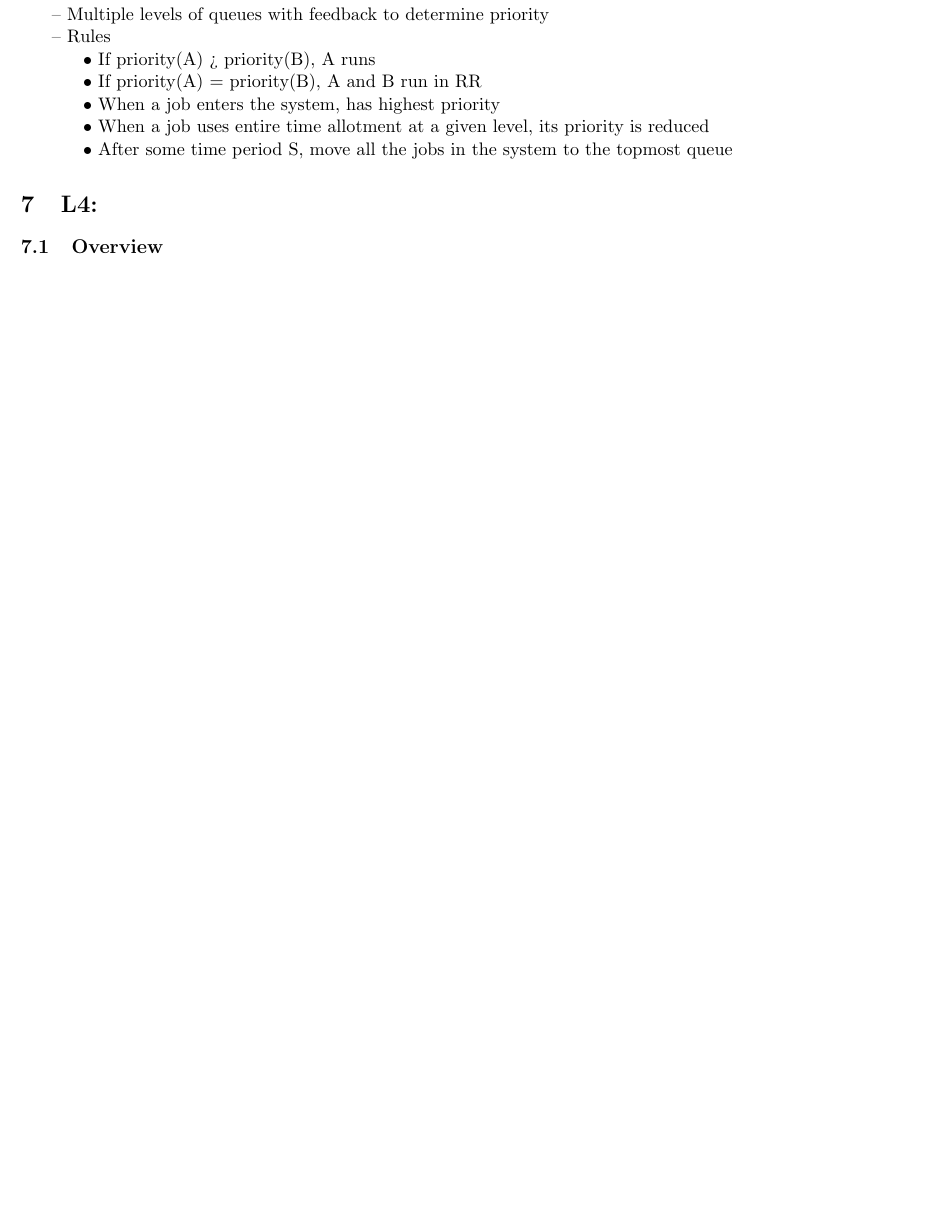
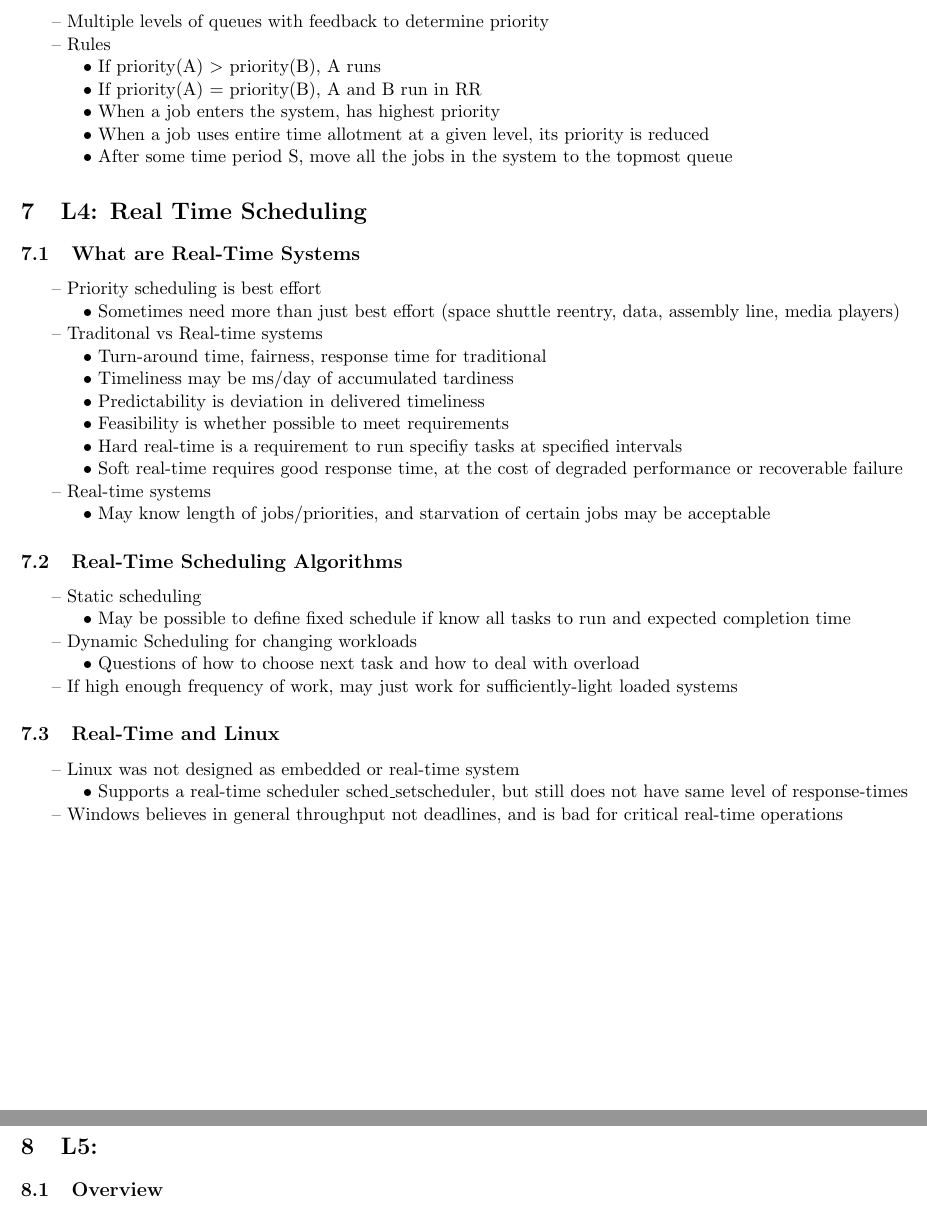
Before and after one commit to liuzegao/UCLA-CS111-W18, a LaTeX document (Notes/CS111.tex): part of page 10 of 10 before the commit and two parts of pages 10 and 11 of 11 after it, the two joined at a grey line, cut so that both start at the same text, the shorter picture padded with empty space. Compiled offline with pdfLaTeX.

Commit message:
Real Time Scheduling

```diff
--- a/Notes/CS111.tex
+++ b/Notes/CS111.tex
@@ -432,7 +433,7 @@
     \ListProperties(Hide=100, Hang=true, Progressive=4ex, Style*=--\ , Style2*=$\bullet\ $)
         & Multiple levels of queues with feedback to determine priority
         & Rules
-        && If priority(A) > priority(B), A runs
+        && If priority(A) $>$ priority(B), A runs
         && If priority(A) = priority(B), A and B run in RR
         && When a job enters the system, has highest priority
         && When a job uses entire time allotment at a given level, its priority is reduced
@@ -441,7 +442,45 @@
 %========================================================
 
 %========================================================
-\section{L4:}
+\section{L4: Real Time Scheduling}
+\subsection{What are Real-Time Systems}
+    \begin{easylist}
+    \ListProperties(Hide=100, Hang=true, Progressive=4ex, Style*=--\ , Style2*=$\bullet\ $)
+        & Priority scheduling is best effort
+        && Sometimes need more than just best effort (space shuttle reentry, data, assembly line, media players)
+        & Traditonal vs Real-time systems
+        && Turn-around time, fairness, response time for traditional
+        && Timeliness may be ms/day of accumulated tardiness
+        && Predictability is deviation in delivered timeliness
+        && Feasibility is whether possible to meet requirements
+        && Hard real-time is a requirement to run specifiy tasks at specified intervals
+        && Soft real-time requires good response time, at the cost of degraded performance or recoverable failure
+        & Real-time systems
+        && May know length of jobs/priorities, and starvation of certain jobs may be acceptable
+    \end{easylist}
+
+\subsection{Real-Time Scheduling Algorithms}
+    \begin{easylist}
+    \ListProperties(Hide=100, Hang=true, Progressive=4ex, Style*=--\ , Style2*=$\bullet\ $)
+        & Static scheduling
+        && May be possible to define fixed schedule if know all tasks to run and expected completion time
+        & Dynamic Scheduling for changing workloads
+        && Questions of how to choose next task and how to deal with overload
+        & If high enough frequency of work, may just work for sufficiently-light loaded systems
+    \end{easylist}
+
+\subsection{Real-Time and Linux}
+    \begin{easylist}
+    \ListProperties(Hide=100, Hang=true, Progressive=4ex, Style*=--\ , Style2*=$\bullet\ $)
+        & Linux was not designed as embedded or real-time system
+        && Supports a real-time scheduler sched\_setscheduler, but still does not have same level of response-times
+        & Windows believes in general throughput not deadlines, and is bad for critical real-time operations
+    \end{easylist}
+\clearpage
+%========================================================
+
+%========================================================
+\section{L5:}
 \subsection{Overview}
     \begin{easylist}
     \ListProperties(Hide=100, Hang=true, Progressive=4ex, Style*=--\ , Style2*=$\bullet\ $)
```
Also changed, not shown: Notes/CS111.pdf, Notes/CS111.tex (3 more changed lines), 3 other files.
